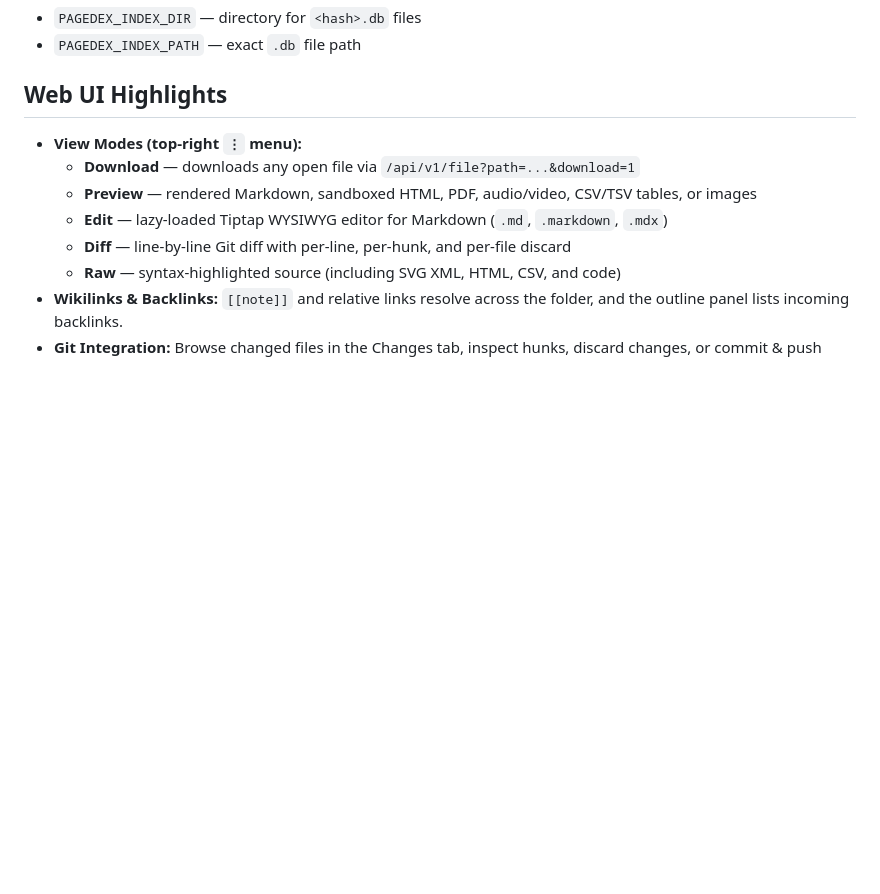
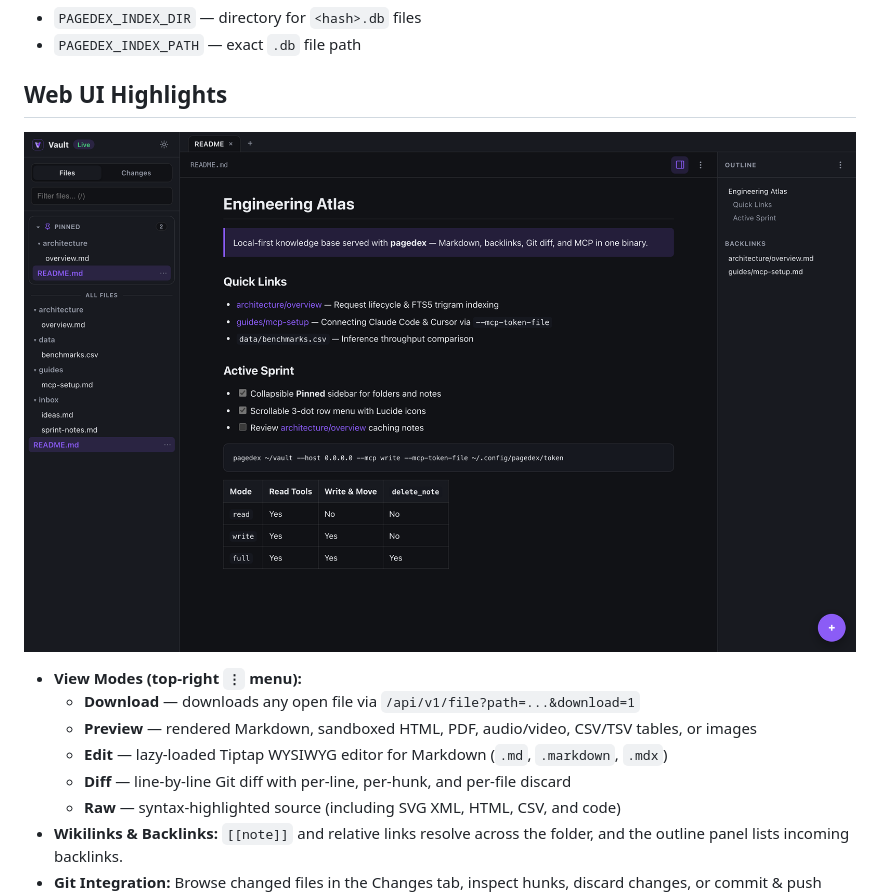
Before and after one commit to quanhua92/pagedex, a Markdown page: docs/getting-started.md, the part around the change. Drawn GitHub-style; pictures changed too: docs/images/desktop-preview.png (added); blank space fills up the shorter version.

```diff
--- a/docs/getting-started.md
+++ b/docs/getting-started.md
@@ -44,6 +44,8 @@ Override the cache location with:
 
 ## Web UI Highlights
 
+![Desktop Preview](./images/desktop-preview.png)
+
 - **View Modes (top-right `⋮` menu):**
   - **Download** — downloads any open file via `/api/v1/file?path=...&download=1`
   - **Preview** — rendered Markdown, sandboxed HTML, PDF, audio/video, CSV/TSV tables, or images
```
Also changed, not shown: README.md (+10 -0 lines), docs/images/desktop-edit.png (added), docs/images/desktop-switcher.png (added), docs/images/mobile-preview.png (added), 1 other file.
